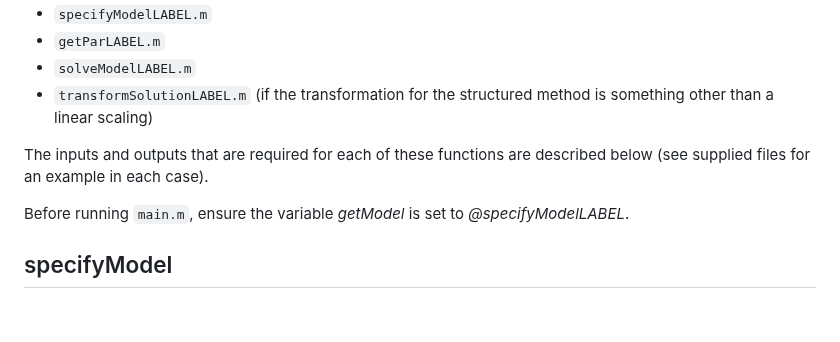
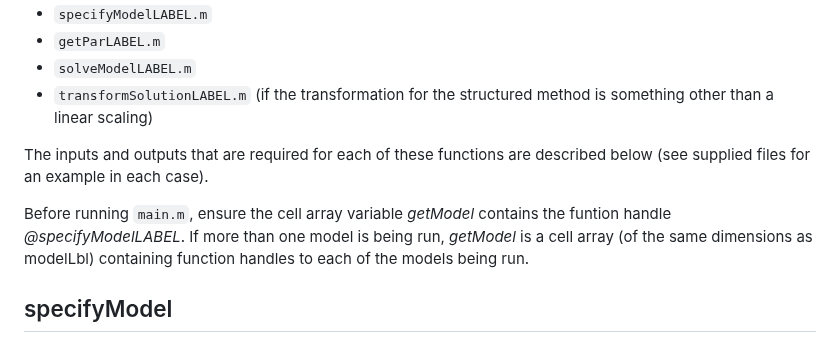
Before and after one commit to michaelplanknz/structured-inference, a Markdown page: README.md, the part around the change. GitHub-like rendering; blank space fills up the shorter version.

```diff
--- a/README.md
+++ b/README.md
@@ -39,7 +39,7 @@ To run the code on a user-supplied model, you need to choose a label for the mod
 
 The inputs and outputs that are required for each of these functions are described below (see supplied files for an example in each case).
 
-Before running `main.m`, ensure the variable *getModel* is set to *@specifyModelLABEL*.
+Before running `main.m`, ensure the cell array variable *getModel* contains the funtion handle *@specifyModelLABEL*. If more than one model is being run, *getModel* is a cell array (of the same dimensions as modelLbl) containing function handles to each of the models being run.
 
 ## specifyModel
 
```
